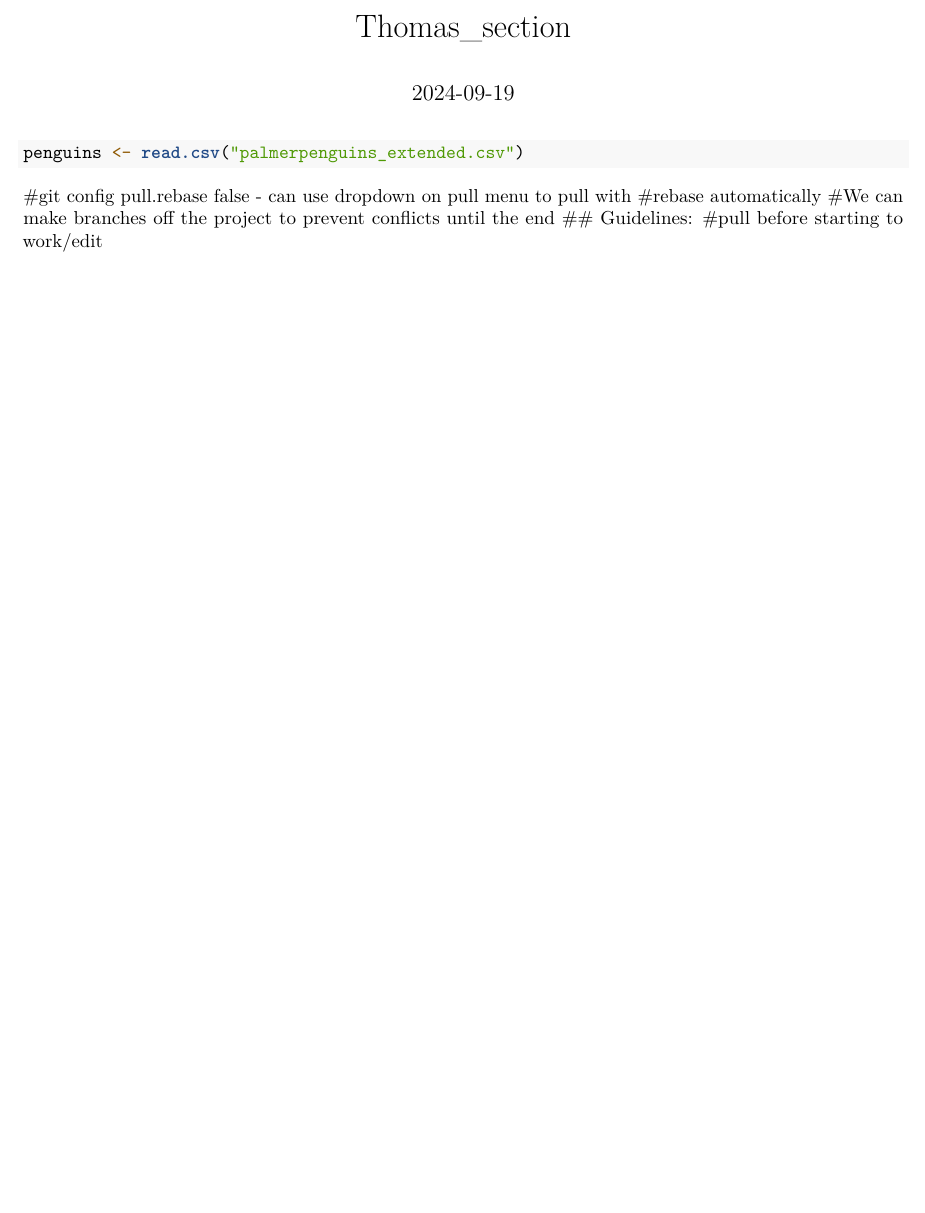
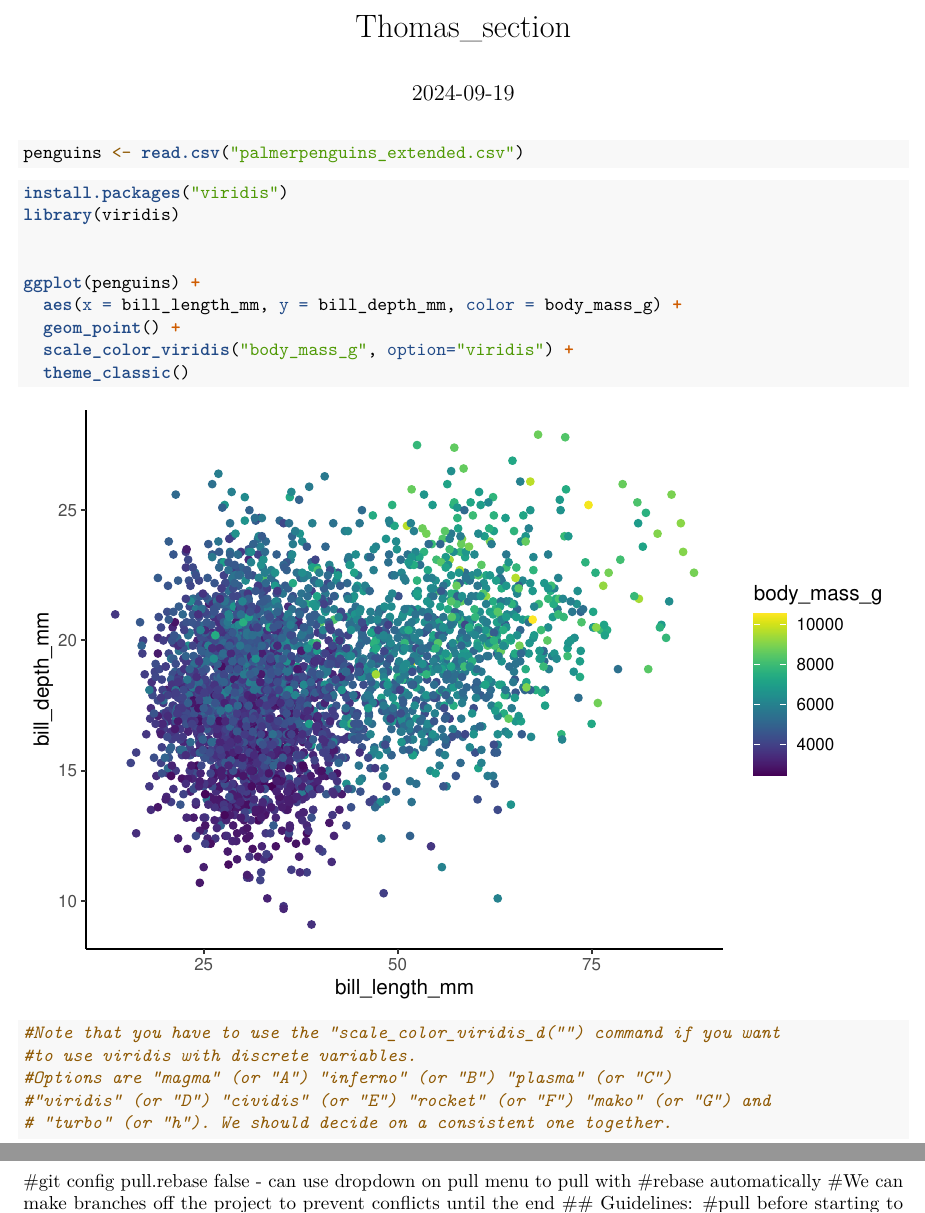
Before and after one commit to Bucknell-Biol364/Project_1_Group_4_2024, an R Markdown document (Thomas_markdown.Rmd): part of the page before the commit and two parts of pages 1 and 2 of 2 after it, the two joined at a grey line, cut so that both start at the same text, the shorter picture padded with empty space. Rendered offline with R 4.5, knitr and Pandoc, then LaTeX, with nearby package versions.

Commit message:
viridis package example and explanation

````diff
--- a/Thomas_markdown.Rmd
+++ b/Thomas_markdown.Rmd
@@ -16,7 +16,29 @@ conflict_prefer_all("dplyr", quiet = TRUE)
 
 ```{r}
 penguins <- read.csv("palmerpenguins_extended.csv")
+
+
 ```
+
+```{r INSTALLING VIRIDIS + GRAPH Example}
+
+install.packages("viridis")
+library(viridis)
+
+
+ggplot(penguins) +
+  aes(x = bill_length_mm, y = bill_depth_mm, color = body_mass_g) +
+  geom_point() +
+  scale_color_viridis("body_mass_g", option="viridis") +
+  theme_classic()
+
+#Note that you have to use the "scale_color_viridis_d("") command if you want
+#to use viridis with discrete variables.
+#Options are "magma" (or "A") "inferno" (or "B") "plasma" (or "C")
+#"viridis" (or "D") "cividis" (or "E") "rocket" (or "F") "mako" (or "G") and
+# "turbo" (or "h"). We should decide on a consistent one together.
+```
+
 
 #git config pull.rebase false - can use dropdown on pull menu to pull with
 #rebase automatically
````
